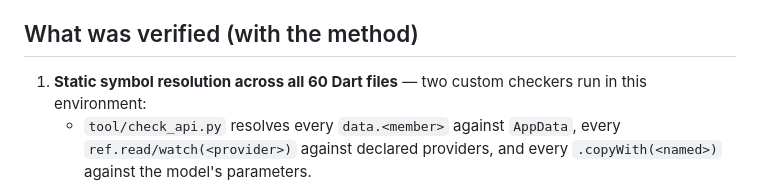
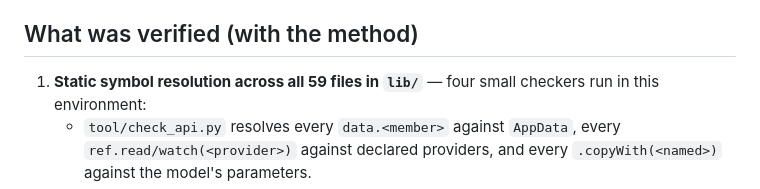
Before and after one commit to rstmcsoch/DYPOL-Stracker, a Markdown page: mobile/docs/VERIFICATION.md, the part around the change. Drawn GitHub-style.

Commit message:
docs(mobile): correct test and file counts in the verification report
Co-authored-by: arena-agent <297053741+arena-agent@users.noreply.github.com>

```diff
--- a/mobile/docs/VERIFICATION.md
+++ b/mobile/docs/VERIFICATION.md
@@ -23,7 +23,7 @@ APK is present in `dist/` yet.** This is a genuine blocker, not a skipped step.
 
 ## What was verified (with the method)
 
-1. **Static symbol resolution across all 60 Dart files** — two custom checkers run in this
+1. **Static symbol resolution across all 59 files in `lib/`** — four small checkers run in this
    environment:
    * `tool/check_api.py` resolves every `data.<member>` against `AppData`, every
      `ref.read/watch(<provider>)` against declared providers, and every
```
Also changed, not shown: mobile/docs/FEATURES.md (+1 -1 lines).
